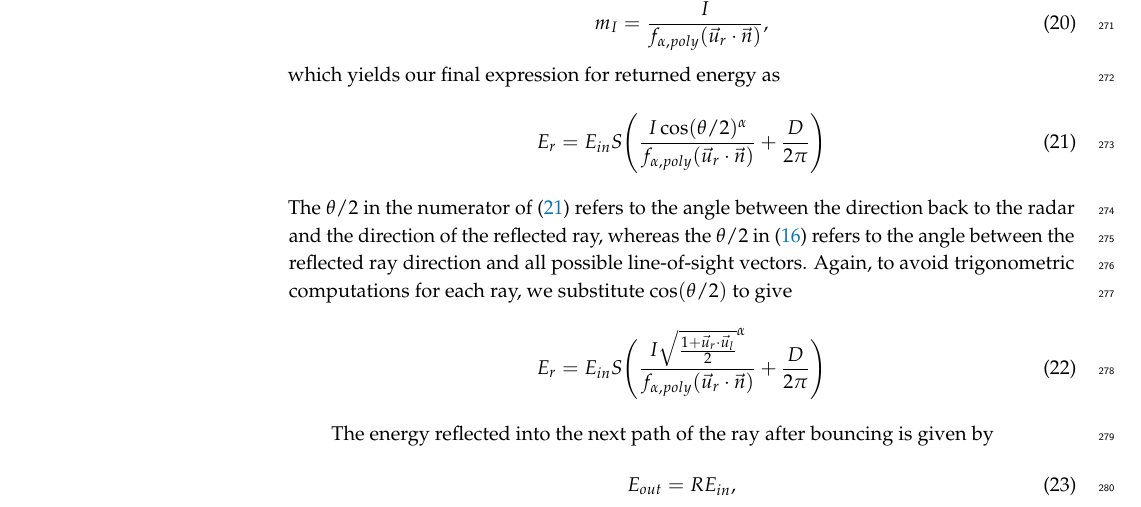
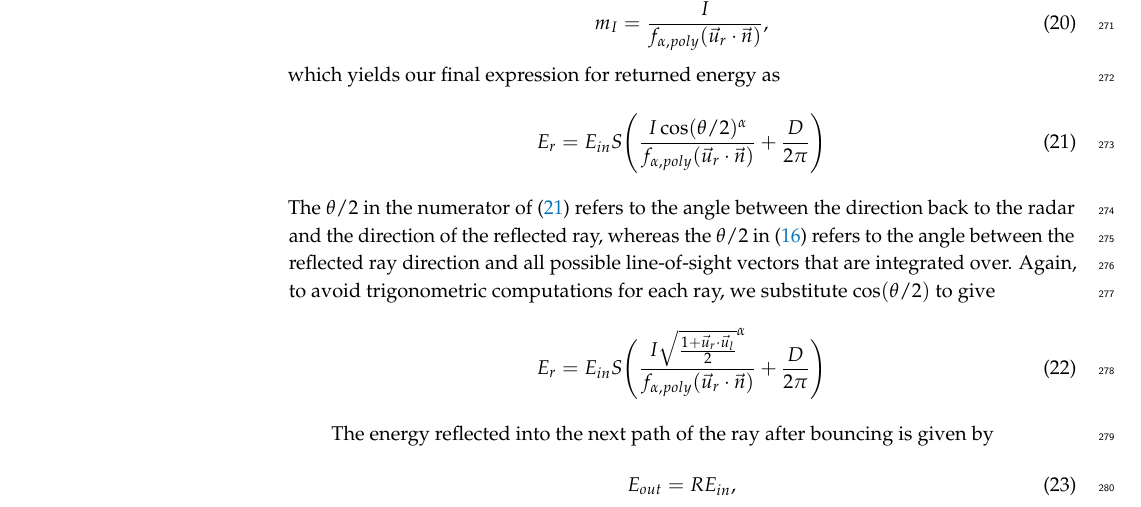
Before and after one commit to Sehajbal01/shapenet_sar_sim, a LaTeX paper (latex/main.tex): part of page 9 of 37, cut so that both start at the same text. Compiled offline with pdfLaTeX.

Commit message:
Clarify integrated line-of-sight vectors
Co-Authored-By: Claude Opus 5.5 <noreply@anthropic.com>
Claude-Session: https://claude.ai/code/session_01QKegvEJ5bJk4BBTtAUYpwu

```diff
--- a/latex/main.tex
+++ b/latex/main.tex
@@ -415,7 +415,7 @@ which yields our final expression for returned energy as
 The $\theta / 2$ in the numerator of (\ref{eq:almost}) refers to the angle between the direction
 back to the radar and the direction of the reflected ray, whereas the $\theta / 2$ in
 (\ref{eq:big-int}) refers to the angle between the reflected ray direction and all possible
-line-of-sight vectors.
+line-of-sight vectors that are integrated over.
 Again, to avoid trigonometric computations for each ray, we substitute $\cos(\theta/2)$ to give
 \begin{equation}
     \label{eq:returned-energy}
```
Also changed, not shown: todo-list.txt (+1 -1 lines).
